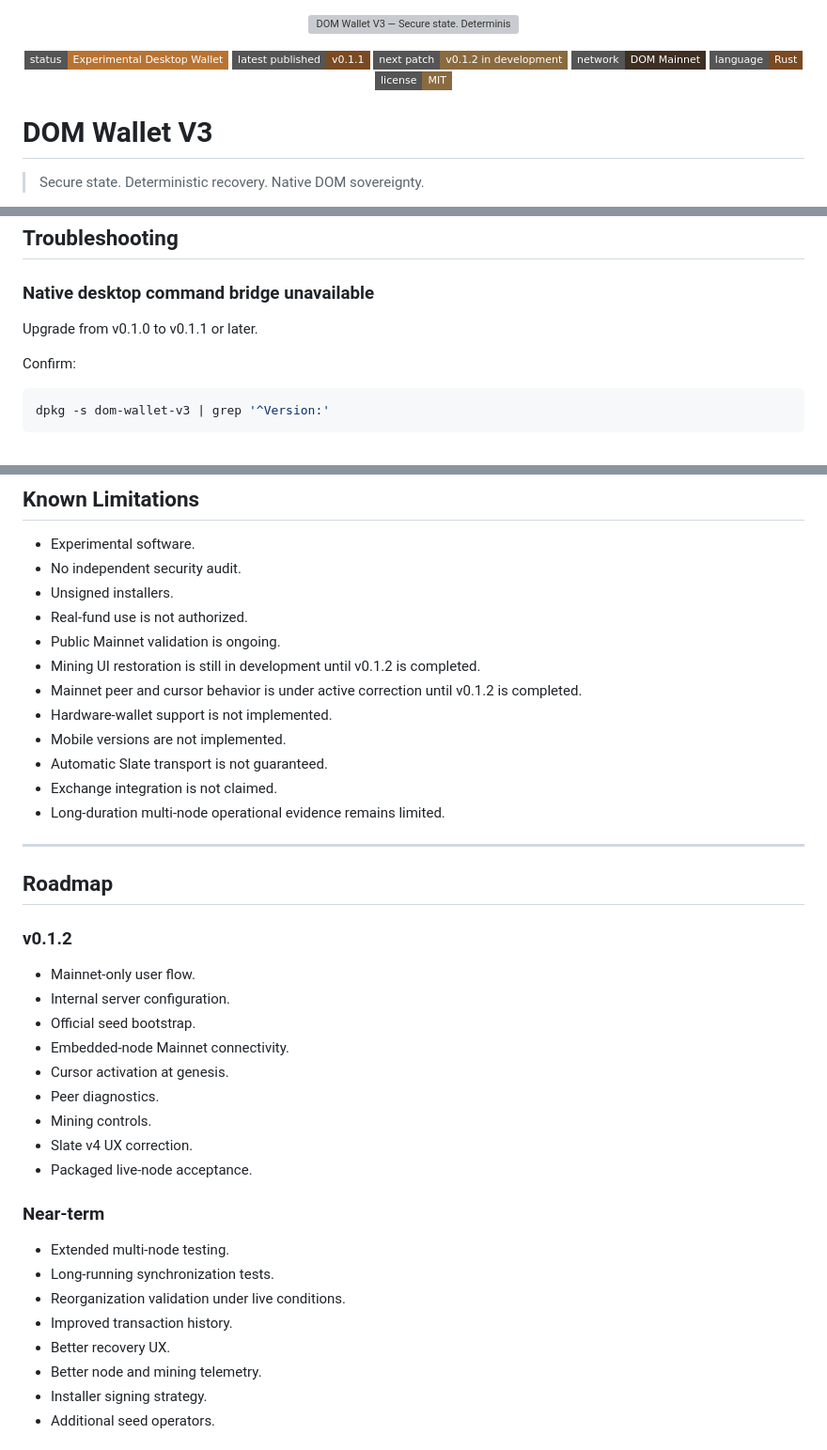
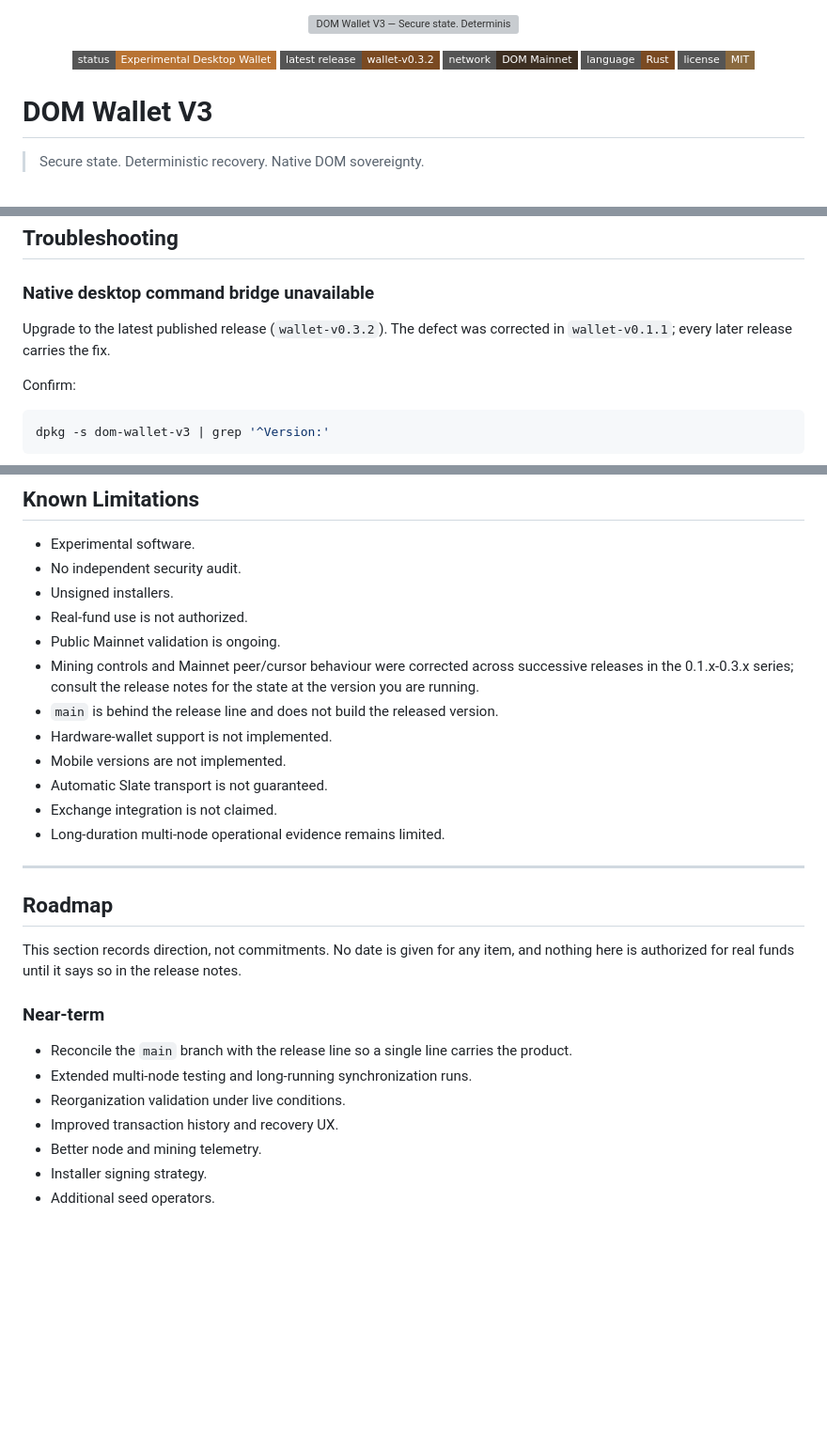
Before and after one commit to sorenplanck/dom-wallet-v3, a Markdown page: Readme.md, 3 parts joined by grey strips. Shown at 94% size. Rendered like a GitHub page; badges without logos; blank space fills up the shorter version; grey boxes are pictures that could not be loaded.

```diff
--- a/Readme.md
+++ b/Readme.md
@@ -4,8 +4,7 @@
 
 <p align="center">
   <img src="https://img.shields.io/badge/status-Experimental%20Desktop%20Wallet-b87333?style=flat-square" alt="Status: Experimental Desktop Wallet">
-  <img src="https://img.shields.io/badge/latest%20published-v0.1.1-7a4a22?style=flat-square" alt="Latest published version: v0.1.1">
-  <img src="https://img.shields.io/badge/next%20patch-v0.1.2%20in%20development-8a6a3f?style=flat-square" alt="Next patch: v0.1.2 in development">
+  <img src="https://img.shields.io/badge/latest%20release-wallet--v0.3.2-7a4a22?style=flat-square" alt="Latest release: wallet-v0.3.2">
   <img src="https://img.shields.io/badge/network-DOM%20Mainnet-3d2f22?style=flat-square" alt="Network: DOM Mainnet">
   <img src="https://img.shields.io/badge/language-Rust-7a4a22?style=flat-square" alt="Language: Rust">
   <img src="https://img.shields.io/badge/license-MIT-8a6a3f?style=flat-square" alt="License: MIT">
@@ -984,7 +993,8 @@ No block should be mined during connectivity validation.
 
 ### Native desktop command bridge unavailable
 
-Upgrade from v0.1.0 to v0.1.1 or later.
+Upgrade to the latest published release (`wallet-v0.3.2`). The defect was corrected in
+`wallet-v0.1.1`; every later release carries the fix.
 
 Confirm:
 
@@ -1052,8 +1062,10 @@ Confirm the installed version afterward.
 - Unsigned installers.
 - Real-fund use is not authorized.
 - Public Mainnet validation is ongoing.
-- Mining UI restoration is still in development until v0.1.2 is completed.
-- Mainnet peer and cursor behavior is under active correction until v0.1.2 is completed.
+- Mining controls and Mainnet peer/cursor behaviour were corrected across successive
+  releases in the 0.1.x-0.3.x series; consult the release notes for the state at the
+  version you are running.
+- `main` is behind the release line and does not build the released version.
 - Hardware-wallet support is not implemented.
 - Mobile versions are not implemented.
 - Automatic Slate transport is not guaranteed.
@@ -1064,25 +1076,15 @@ Confirm the installed version afterward.
 
 ## Roadmap
 
-### v0.1.2
-
-- Mainnet-only user flow.
-- Internal server configuration.
-- Official seed bootstrap.
-- Embedded-node Mainnet connectivity.
-- Cursor activation at genesis.
-- Peer diagnostics.
-- Mining controls.
-- Slate v4 UX correction.
-- Packaged live-node acceptance.
+This section records direction, not commitments. No date is given for any item, and nothing
+here is authorized for real funds until it says so in the release notes.
 
 ### Near-term
 
-- Extended multi-node testing.
-- Long-running synchronization tests.
+- Reconcile the `main` branch with the release line so a single line carries the product.
+- Extended multi-node testing and long-running synchronization runs.
 - Reorganization validation under live conditions.
-- Improved transaction history.
-- Better recovery UX.
+- Improved transaction history and recovery UX.
 - Better node and mining telemetry.
 - Installer signing strategy.
 - Additional seed operators.
```
Also changed, not shown: other parts of Readme.md (+72 -62 lines).
